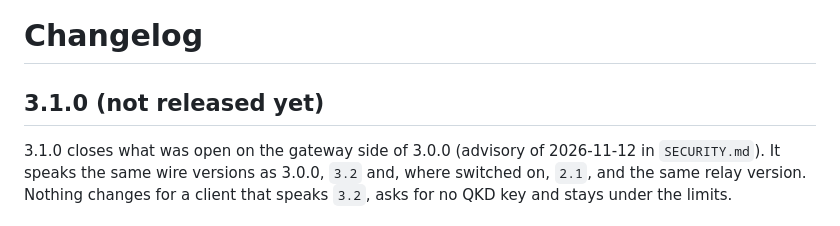
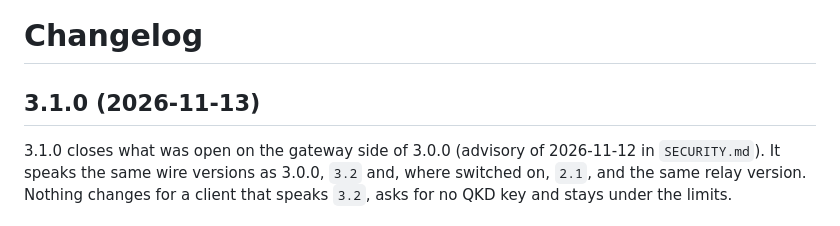
Before and after one commit to Paraxiom/pq-transport-gateway, a Markdown page: CHANGELOG.md, the part around the change. Drawn GitHub-style.

Commit message:
Release 3.1.0: date in the changelog

```diff
--- a/CHANGELOG.md
+++ b/CHANGELOG.md
@@ -1,6 +1,6 @@
 # Changelog
 
-## 3.1.0 (not released yet)
+## 3.1.0 (2026-11-13)
 
 3.1.0 closes what was open on the gateway side of 3.0.0 (advisory of
 2026-11-12 in `SECURITY.md`). It speaks the same wire versions as 3.0.0,
```
